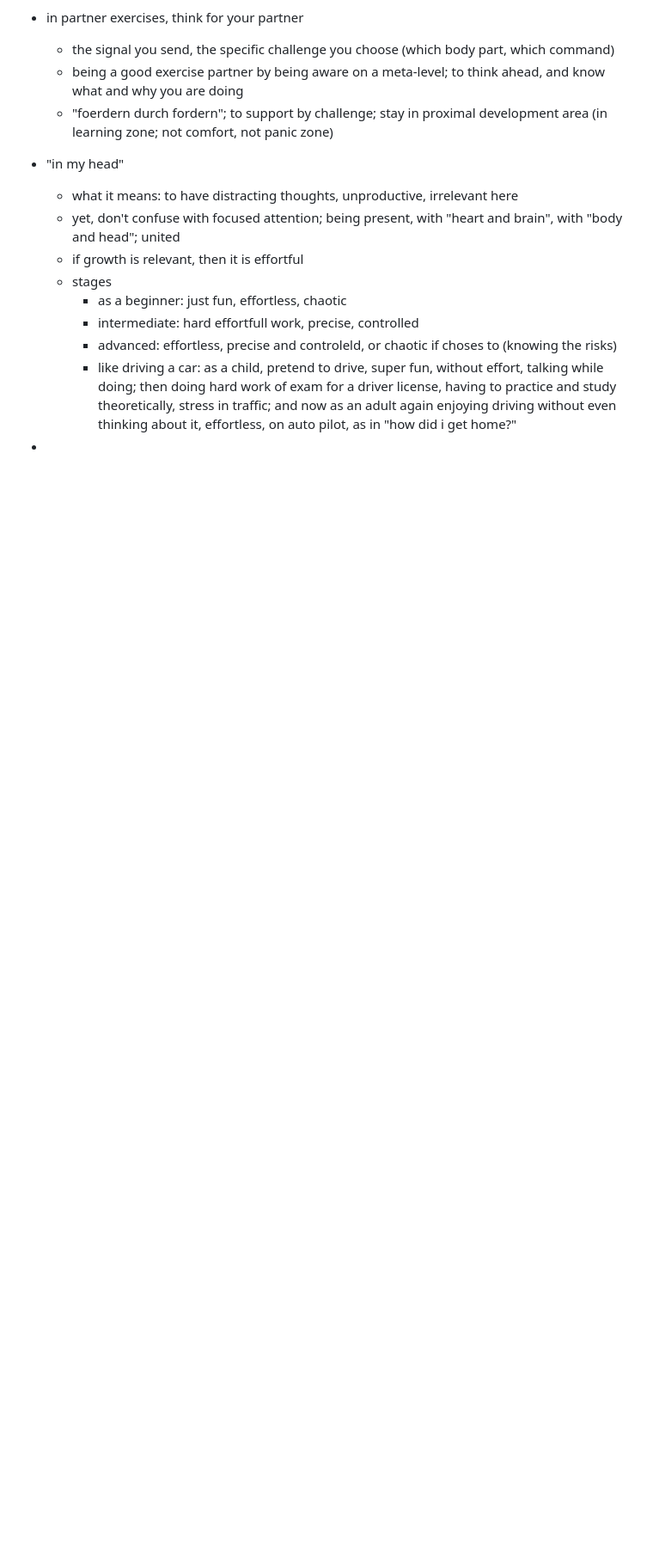
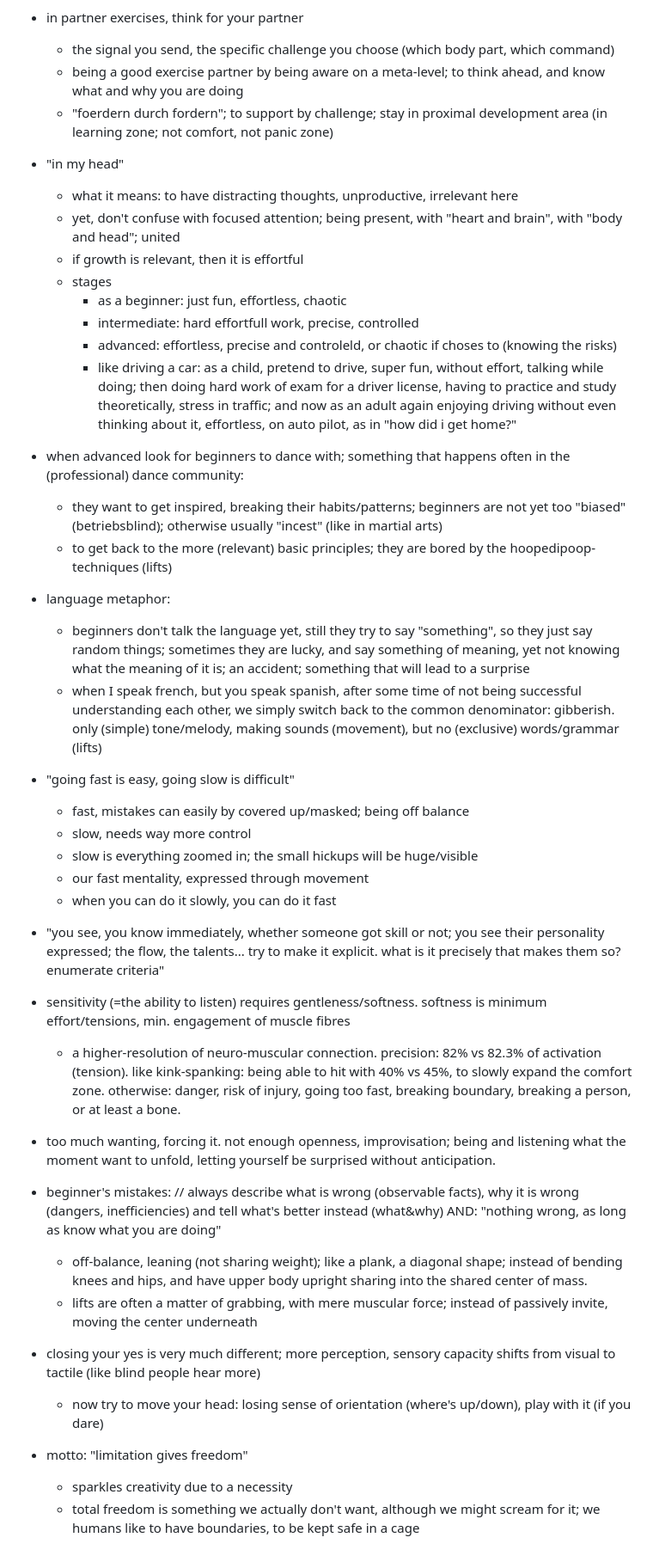
Before and after one commit to seepick/cccontact, a Markdown page: notes/CONTENT.md, the part around the change. Shown at 86% size. Drawn GitHub-style; blank space fills up the shorter version.

Commit message:
content class

```diff
--- a/notes/CONTENT.md
+++ b/notes/CONTENT.md
@@ -142,4 +142,27 @@ what makes a good dance? (INTERVIEW with pau)
     * intermediate: hard effortfull work, precise, controlled
     * advanced: effortless, precise and controleld, or chaotic if choses to (knowing the risks)
     * like driving a car: as a child, pretend to drive, super fun, without effort, talking while doing; then doing hard work of exam for a driver license, having to practice and study theoretically, stress in traffic; and now as an adult again enjoying driving without even thinking about it, effortless, on auto pilot, as in "how did i get home?"
-*
+* when advanced look for beginners to dance with; something that happens often in the (professional) dance community:
+  * they want to get inspired, breaking their habits/patterns; beginners are not yet too "biased" (betriebsblind); otherwise usually "incest" (like in martial arts)
+  * to get back to the more (relevant) basic principles; they are bored by the hoopedipoop-techniques (lifts)
+* language metaphor:
+  * beginners don't talk the language yet, still they try to say "something", so they just say random things; sometimes they are lucky, and say something of meaning, yet not knowing what the meaning of it is; an accident; something that will lead to a surprise
+  * when I speak french, but you speak spanish, after some time of not being successful understanding each other, we simply switch back to the common denominator: gibberish. only (simple) tone/melody, making sounds (movement), but no (exclusive) words/grammar (lifts)
+* "going fast is easy, going slow is difficult"
+  * fast, mistakes can easily by covered up/masked; being off balance
+  * slow, needs way more control
+  * slow is everything zoomed in; the small hickups will be huge/visible
+  * our fast mentality, expressed through movement
+  * when you can do it slowly, you can do it fast
+* "you see, you know immediately, whether someone got skill or not; you see their personality expressed; the flow, the talents... try to make it explicit. what is it precisely that makes them so? enumerate criteria"
+* sensitivity (=the ability to listen) requires gentleness/softness. softness is minimum effort/tensions, min. engagement of muscle fibres
+  * a higher-resolution of neuro-muscular connection. precision: 82% vs 82.3% of activation (tension). like kink-spanking: being able to hit with 40% vs 45%, to slowly expand the comfort zone. otherwise: danger, risk of injury, going too fast, breaking boundary, breaking a person, or at least a bone.
+* too much wanting, forcing it. not enough openness, improvisation; being and listening what the moment want to unfold, letting yourself be surprised without anticipation.
+* beginner's mistakes: // always describe what is wrong (observable facts), why it is wrong (dangers, inefficiencies) and tell what's better instead (what&why) AND: "nothing wrong, as long as know what you are doing"
+  * off-balance, leaning (not sharing weight); like a plank, a diagonal shape; instead of bending knees and hips, and have upper body upright sharing into the shared center of mass.
+  * lifts are often a matter of grabbing, with mere muscular force; instead of passively invite, moving the center underneath
+* closing your yes is very much different; more perception, sensory capacity shifts from visual to tactile (like blind people hear more)
+  * now try to move your head: losing sense of orientation (where's up/down), play with it (if you dare)
+* motto: "limitation gives freedom"
+  * sparkles creativity due to a necessity
+  * total freedom is something we actually don't want, although we might scream for it; we humans like to have boundaries, to be kept safe in a cage
```
